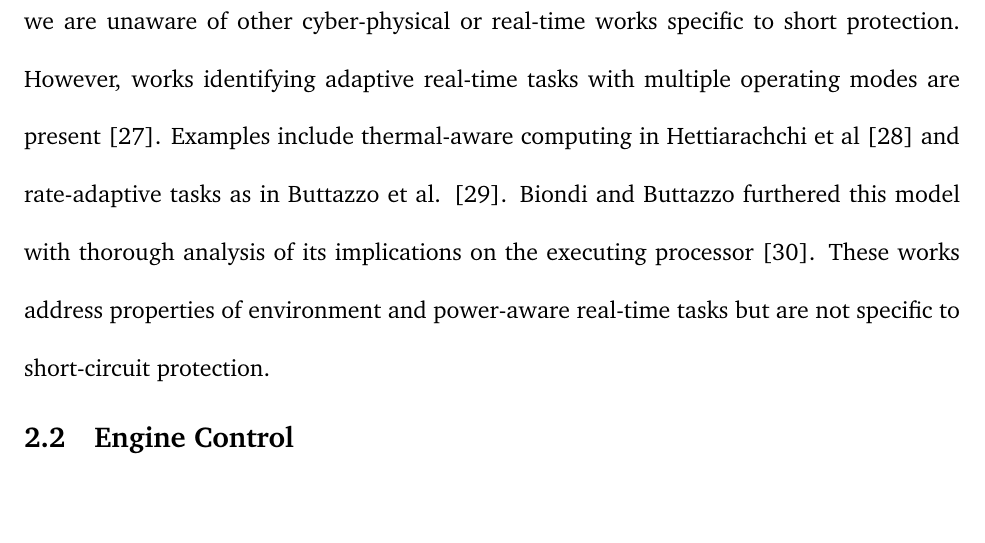
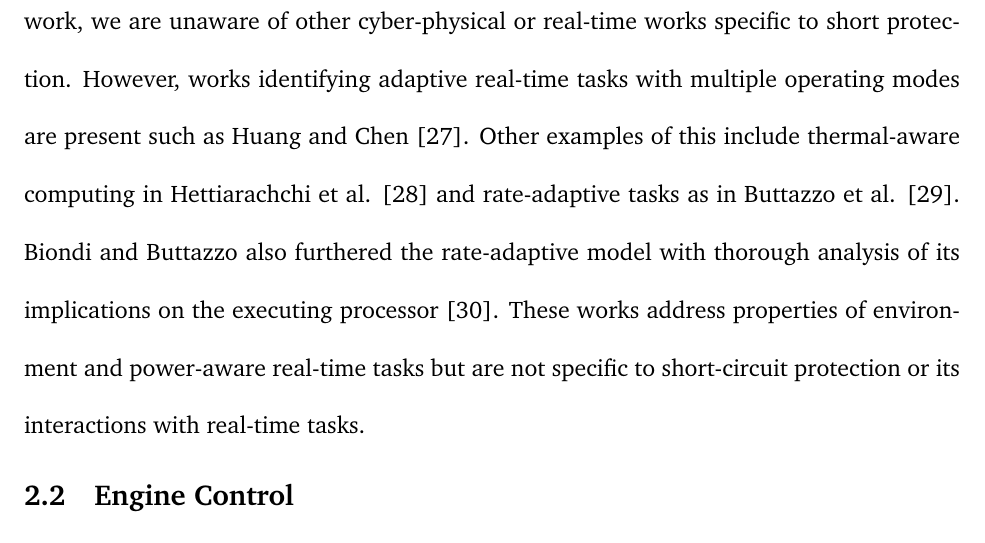
Before and after one commit to aarontwillcock/wsu-phd-prospectus, a LaTeX document (manuscript/prospectus.tex, which reads manuscript/chap2-relatedWork.tex): part of page 20 of 127, cut so that both start at the same text, the shorter picture padded with empty space. Compiled offline with pdfLaTeX.

Commit message:
- Added names to works

```diff
--- a/manuscript/chap2-relatedWork.tex
+++ b/manuscript/chap2-relatedWork.tex
@@ -18,8 +18,12 @@ For protection methods relying on change in current, the approach in Hain and Ba
 No method mentioned above utilizes a microprocessor or applies a real-time task for protection nor do any of the methods above evaluate the tradeoff between real-time tasks and the short-circuit protection mechanism.
 
 In the area of cyber-physical and real-time systems, the senior thesis \cite{willcock_short_2016} upon which this work and its conference-published variant \cite{willcock_trading_2017-1} are based focused primarily on establishing a relationship between the inductance of an inductor and the utilization required for the task.
-This work extends the results of Willcock \cite{willcock_short_2016} by incorporating board space consumed into the utilization calculation and providing experimental validation of the extended relationship with low-cost hardware. Excluding the preceding variant of this work, we are unaware of other cyber-physical or real-time works specific to short protection. However, works identifying adaptive real-time tasks with multiple operating modes are present \cite{huang_techniques_2015}. Examples include thermal-aware computing in Hettiarachchi et al \cite{hettiarachchi_design_2014} and rate-adaptive tasks as in Buttazzo et al. \cite{buttazzo_rate-adaptive_2014}. Biondi and Buttazzo furthered this model with thorough analysis of its implications on the executing processor \cite{biondi_engine_2015}.
-These works address properties of environment and power-aware real-time tasks but are not specific to short-circuit protection.
+This work extends the results of Willcock \cite{willcock_short_2016} by incorporating board space consumed into the utilization calculation and providing experimental validation of the extended relationship with low-cost hardware.
+Excluding the preceding variant of this work, we are unaware of other cyber-physical or real-time works specific to short protection.
+However, works identifying adaptive real-time tasks with multiple operating modes are present such as Huang and Chen \cite{huang_techniques_2015}.
+Other examples of this include thermal-aware computing in Hettiarachchi et al. \cite{hettiarachchi_design_2014} and rate-adaptive tasks as in Buttazzo et al. \cite{buttazzo_rate-adaptive_2014}.
+Biondi and Buttazzo also furthered the rate-adaptive model with thorough analysis of its implications on the executing processor \cite{biondi_engine_2015}.
+These works address properties of environment and power-aware real-time tasks but are not specific to short-circuit protection or its interactions with real-time tasks.
 
 \subsection{Engine Control} \label{subsec:engCtrl-relatedWork}
 
```
